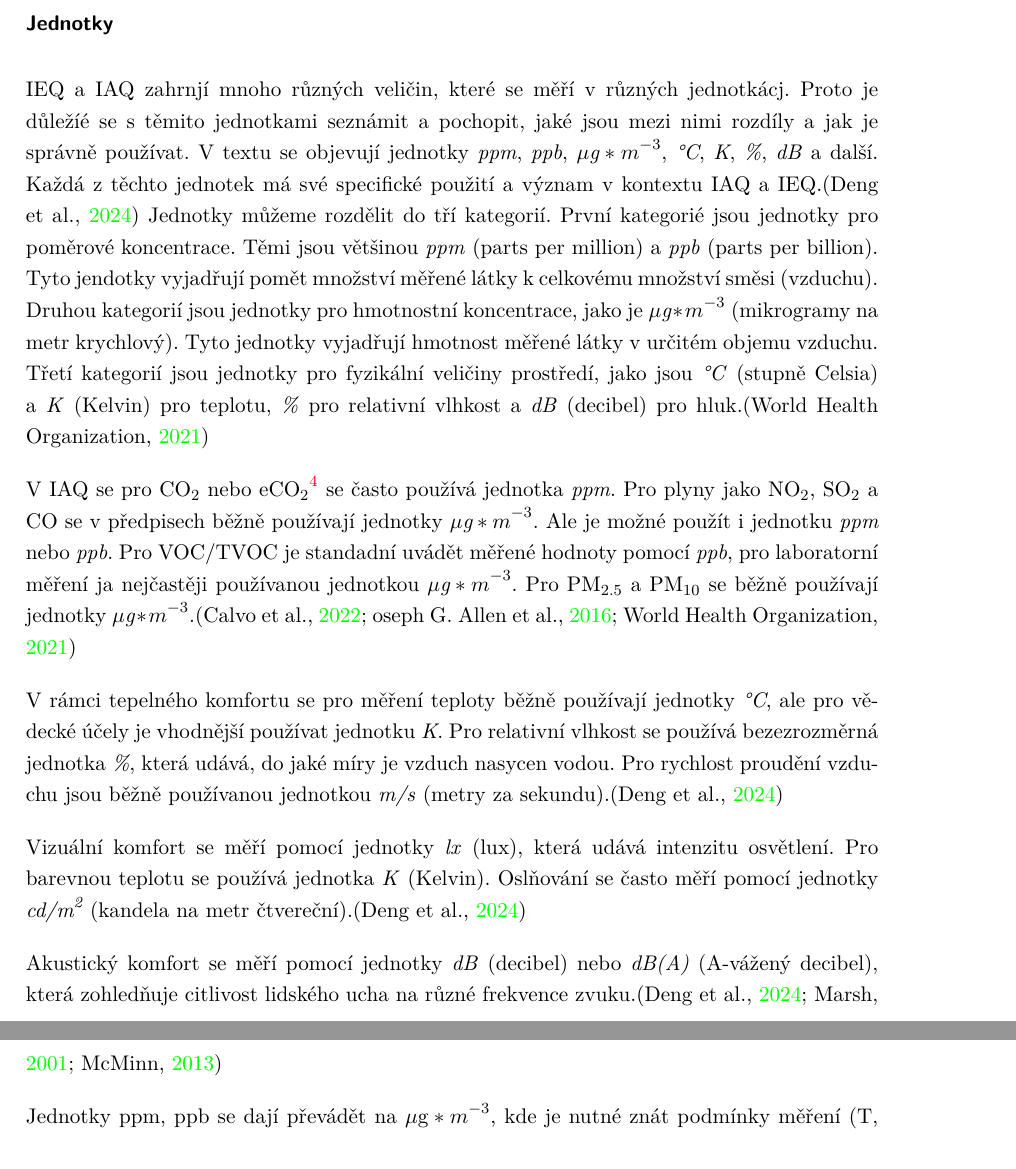
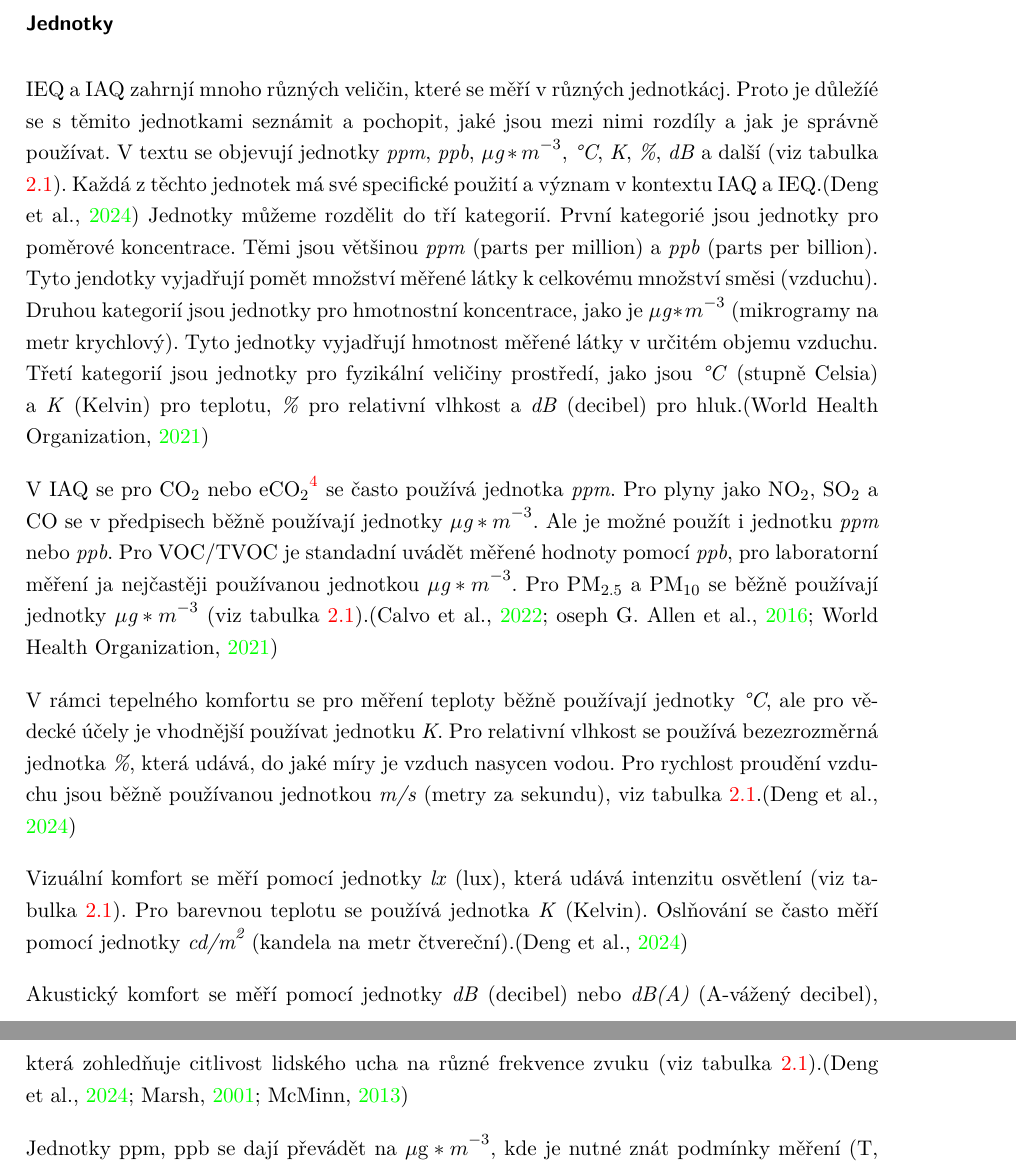
Before and after one commit to MrLogEN/BP, a LaTeX thesis (prace.tex, which reads vymezeni.tex): two parts of pages 19 and 20 of 30, joined at a grey line, cut so that both start at the same text. Compiled offline with pdfLaTeX.

Commit message:
Add reference to table with units

```diff
--- a/vymezeni.tex
+++ b/vymezeni.tex
@@ -110,17 +110,17 @@ Změna hluku o 3,9 dB odpovídá změně teploty o 1 \textdegree C. \parencite{d
 \subsubsection{Jednotky}
 % úvod, proč jednotky řešit. Každá má své jendotyky
 IEQ a IAQ zahrnjí mnoho různých veličin, které se měří v různých jednotkácj. Proto je důležíé se s těmito jednotkami seznámit a pochopit, jaké jsou mezi nimi rozdíly a jak je správně používat.
-V textu se objevují jednotky \textit{ppm}, \textit{ppb}, \textit{$\mu\text{g}*m^{-3}$}, \textit{°C}, \textit{K}, \textit{\%}, \textit{dB} a další. Každá z těchto jednotek má své specifické použití a význam v kontextu IAQ a IEQ.\parencite{dengImpactIndoorAir2024}
+V textu se objevují jednotky \textit{ppm}, \textit{ppb}, \textit{$\mu\text{g}*m^{-3}$}, \textit{°C}, \textit{K}, \textit{\%}, \textit{dB} a další (viz tabulka \ref{tab:ieq-jednotky}). Každá z těchto jednotek má své specifické použití a význam v kontextu IAQ a IEQ.\parencite{dengImpactIndoorAir2024}
 % Základní typy jednotek
 Jednotky můžeme rozdělit do tří kategorií. První kategorié jsou jednotky pro poměrové koncentrace. Těmi jsou většinou \textit{ppm} (parts per million) a \textit{ppb} (parts per billion). Tyto jendotky vyjadřují pomět množství měřené látky k celkovému množství směsi (vzduchu). Druhou kategorií jsou jednotky pro hmotnostní koncentrace, jako je \textit{$\mu\text{g}*m^{-3}$} (mikrogramy na metr krychlový). Tyto jednotky vyjadřují hmotnost měřené látky v určitém objemu vzduchu. Třetí kategorií jsou jednotky pro fyzikální veličiny prostředí, jako jsou \textit{°C} (stupně Celsia) a \textit{K} (Kelvin) pro teplotu, \textit{\%} pro relativní vlhkost a \textit{dB} (decibel) pro hluk.\parencite{worldhealthorganizationWHOGlobalAir2021}
 
-V IAQ se pro CO\textsubscript{2} nebo eCO\textsubscript{2}\footnote{odhadovaná koncentrace CO\textsubscript{2} senzorem\parencite{calvoScalableIoTArchitecture2022}} se často používá jednotka \textit{ppm}. Pro plyny jako NO\textsubscript{2}, SO\textsubscript{2} a CO se v předpisech běžně používají jednotky \textit{$\mu\text{g}*m^{-3}$}. Ale je možné použít i jednotku \textit{ppm} nebo \textit{ppb}. Pro VOC/TVOC je standadní uvádět měřené hodnoty pomocí \textit{ppb}, pro laboratorní měření ja nejčastěji používanou jednotkou \textit{$\mu\text{g}*m^{-3}$}. Pro PM\textsubscript{2.5} a PM\textsubscript{10} se běžně používají jednotky \textit{$\mu\text{g}*m^{-3}$}.\parencite{calvoScalableIoTArchitecture2022,osephg.allenAssociationsCognitiveFunction2016,worldhealthorganizationWHOGlobalAir2021}
+V IAQ se pro CO\textsubscript{2} nebo eCO\textsubscript{2}\footnote{odhadovaná koncentrace CO\textsubscript{2} senzorem\parencite{calvoScalableIoTArchitecture2022}} se často používá jednotka \textit{ppm}. Pro plyny jako NO\textsubscript{2}, SO\textsubscript{2} a CO se v předpisech běžně používají jednotky \textit{$\mu\text{g}*m^{-3}$}. Ale je možné použít i jednotku \textit{ppm} nebo \textit{ppb}. Pro VOC/TVOC je standadní uvádět měřené hodnoty pomocí \textit{ppb}, pro laboratorní měření ja nejčastěji používanou jednotkou \textit{$\mu\text{g}*m^{-3}$}. Pro PM\textsubscript{2.5} a PM\textsubscript{10} se běžně používají jednotky \textit{$\mu\text{g}*m^{-3}$} (viz tabulka \ref{tab:ieq-jednotky}).\parencite{calvoScalableIoTArchitecture2022,osephg.allenAssociationsCognitiveFunction2016,worldhealthorganizationWHOGlobalAir2021}
 
-V rámci tepelného komfortu se pro měření teploty běžně používají jednotky \textit{°C}, ale pro vědecké účely je vhodnější používat jednotku \textit{K}. Pro relativní vlhkost se používá bezezrozměrná jednotka \textit{\%}, která udává, do jaké míry je vzduch nasycen vodou. Pro rychlost proudění vzduchu jsou běžně používanou jednotkou \textit{m/s} (metry za sekundu).\parencite{dengImpactIndoorAir2024}
+V rámci tepelného komfortu se pro měření teploty běžně používají jednotky \textit{°C}, ale pro vědecké účely je vhodnější používat jednotku \textit{K}. Pro relativní vlhkost se používá bezezrozměrná jednotka \textit{\%}, která udává, do jaké míry je vzduch nasycen vodou. Pro rychlost proudění vzduchu jsou běžně používanou jednotkou \textit{m/s} (metry za sekundu), viz tabulka \ref{tab:ieq-jednotky}.\parencite{dengImpactIndoorAir2024}
 
-Vizuální komfort se měří pomocí jednotky \textit{lx} (lux), která udává intenzitu osvětlení. Pro barevnou teplotu se používá jednotka \textit{K} (Kelvin). Oslňování se často měří pomocí jednotky \textit{cd/m\textsuperscript{2}} (kandela na metr čtvereční).\parencite{dengImpactIndoorAir2024}
+Vizuální komfort se měří pomocí jednotky \textit{lx} (lux), která udává intenzitu osvětlení (viz tabulka \ref{tab:ieq-jednotky}). Pro barevnou teplotu se používá jednotka \textit{K} (Kelvin). Oslňování se často měří pomocí jednotky \textit{cd/m\textsuperscript{2}} (kandela na metr čtvereční).\parencite{dengImpactIndoorAir2024}
 
-Akustický komfort se měří pomocí jednotky \textit{dB} (decibel) nebo \textit{dB(A)} (A-vážený decibel), která zohledňuje citlivost lidského ucha na různé frekvence zvuku.\parencite{dengImpactIndoorAir2024,mcminnAWeightingMetric2013,marshIEC61672NewInternational2001}
+Akustický komfort se měří pomocí jednotky \textit{dB} (decibel) nebo \textit{dB(A)} (A-vážený decibel), která zohledňuje citlivost lidského ucha na různé frekvence zvuku (viz tabulka \ref{tab:ieq-jednotky}).\parencite{dengImpactIndoorAir2024,mcminnAWeightingMetric2013,marshIEC61672NewInternational2001}
 
 Jednotky ppm, ppb se dají převádět na $\mu\text{g}*m^{-3}$, kde je nutné znát podmínky měření (T, p) a molární hmotnost látky. Zda tento převod dává smysl, závistí na konkrétní látce.\parencite{worldhealthorganizationWHOGlobalAir2021}
 % Krátce vysvětlit rozdíl mezi jednotkami.
```
Also changed, not shown: reserse/iaq_a_ieq.tex (+1 -1 lines), vymezeni.tex (7 more changed lines).
